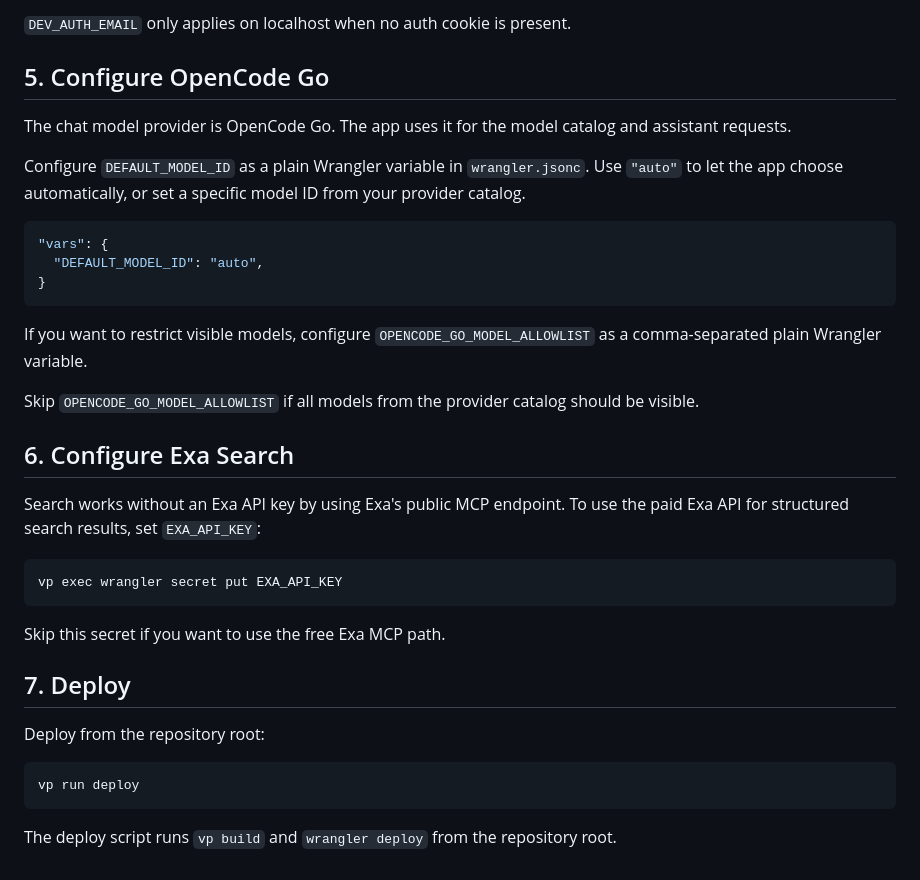
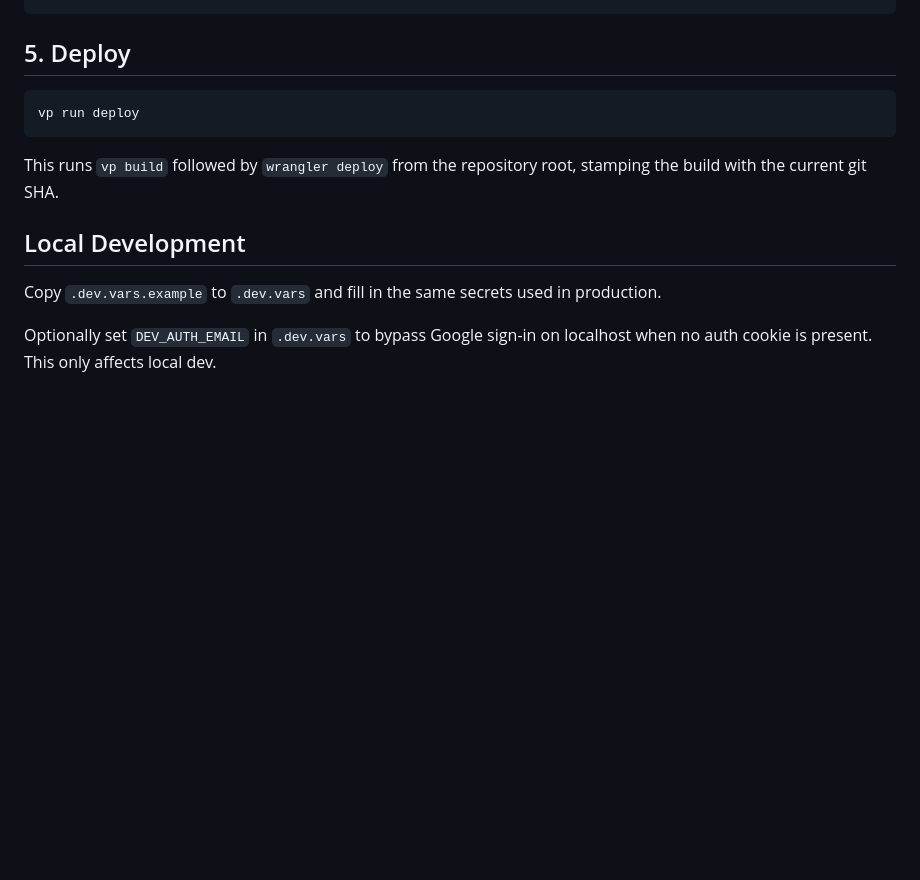
Before and after one commit to peculiarnewbie/b3-chat, a Markdown page: docs/deployment.md, the part around one of its changes. Drawn GitHub-style; blank space fills up the shorter version.

````diff
--- a/docs/deployment.md
+++ b/docs/deployment.md
@@ -76,37 +66,13 @@ vp exec wrangler secret put DEV_AUTH_EMAIL
-`DEV_AUTH_EMAIL` only applies on localhost when no auth cookie is present.
-
-## 5. Configure OpenCode Go
-
-The chat model provider is OpenCode Go. The app uses it for the model catalog and assistant requests.
-
-Configure `DEFAULT_MODEL_ID` as a plain Wrangler variable in `wrangler.jsonc`. Use `"auto"` to let the app choose automatically, or set a specific model ID from your provider catalog.
-
-```jsonc
-"vars": {
-  "DEFAULT_MODEL_ID": "auto",
-}
-```
-
-If you want to restrict visible models, configure `OPENCODE_GO_MODEL_ALLOWLIST` as a comma-separated plain Wrangler variable.
-
-Skip `OPENCODE_GO_MODEL_ALLOWLIST` if all models from the provider catalog should be visible.
-
-## 6. Configure Exa Search
-
-Search works without an Exa API key by using Exa's public MCP endpoint. To use the paid Exa API for structured search results, set `EXA_API_KEY`:
-
-```bash
-vp exec wrangler secret put EXA_API_KEY
-```
-
-Skip this secret if you want to use the free Exa MCP path.
-
-## 7. Deploy
-
-Deploy from the repository root:
+## 5. Deploy
 
 ```bash
 vp run deploy
 ```
 
-The deploy script runs `vp build` and `wrangler deploy` from the repository root.
+This runs `vp build` followed by `wrangler deploy` from the repository root, stamping the build with the current git SHA.
+
+## Local Development
+
+Copy `.dev.vars.example` to `.dev.vars` and fill in the same secrets used in production.
+
+Optionally set `DEV_AUTH_EMAIL` in `.dev.vars` to bypass Google sign-in on localhost when no auth cookie is present. This only affects local dev.
````
Also changed, not shown: other parts of docs/deployment.md (+31 -41 lines).
